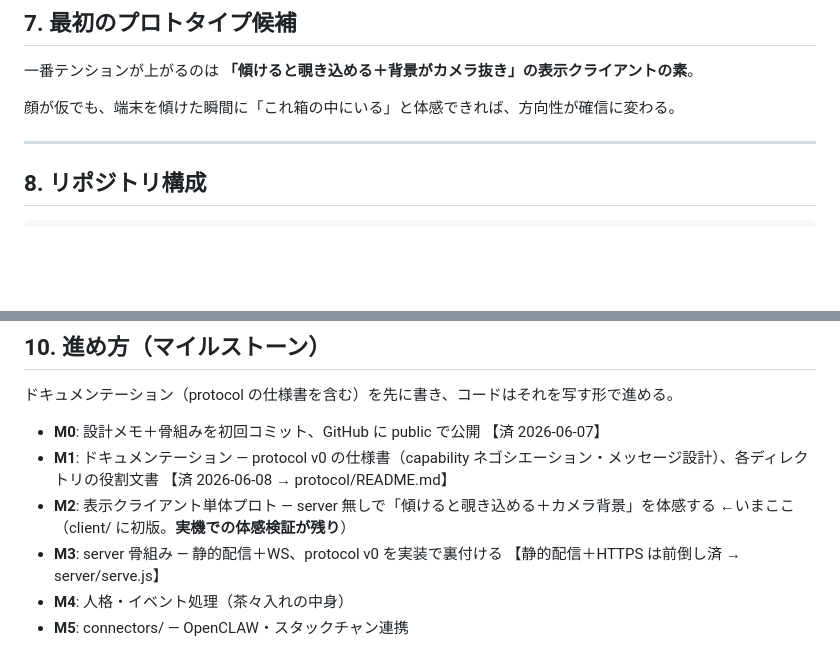
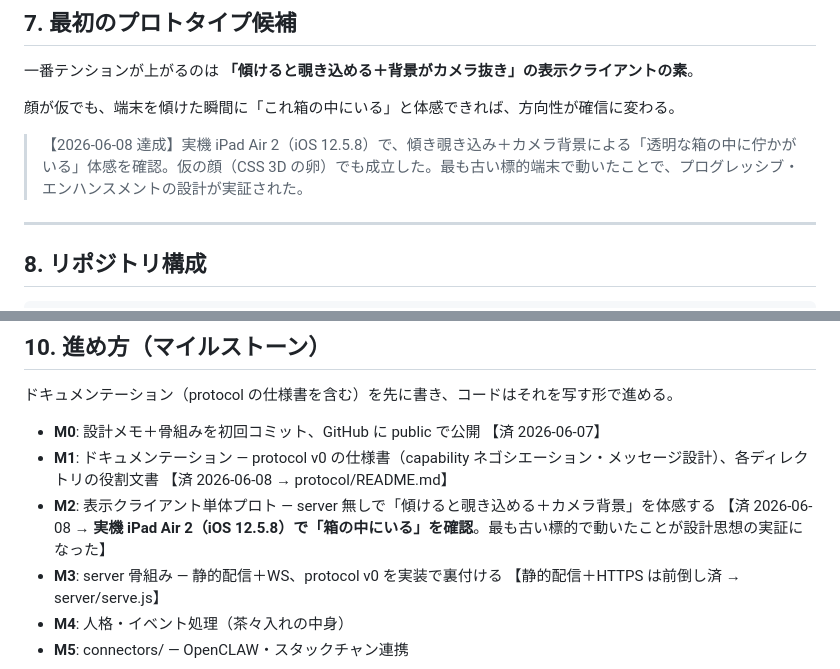
Before and after one commit to AideaHandesen-dvs/tatazuka, a Markdown page: README.md, 2 parts joined by grey strips. GitHub-like rendering; blank space fills up the shorter version.

Commit message:
M2 達成: 実機 iPad Air 2 (iOS 12.5.8) で「箱の中にいる」を確認
傾き覗き込み＋カメラ背景＋仮の顔で、透明な箱の中に佇かがいる体感を
実機検証。最も古い標的端末で動いたことがプログレッシブ・
エンハンスメント設計の実証になった（README §7 / §10 に記録）。

Co-Authored-By: Claude Opus 4.8 (1M context) <noreply@anthropic.com>

```diff
--- a/README.md
+++ b/README.md
@@ -164,6 +164,8 @@ OpenCLAW  ⇄  佇か本体  ⇄  表示クライアント（ブラウザ / 物
 
 顔が仮でも、端末を傾けた瞬間に「これ箱の中にいる」と体感できれば、方向性が確信に変わる。
 
+> 【2026-06-08 達成】実機 iPad Air 2（iOS 12.5.8）で、傾き覗き込み＋カメラ背景による「透明な箱の中に佇かがいる」体感を確認。仮の顔（CSS 3D の卵）でも成立した。最も古い標的端末で動いたことで、プログレッシブ・エンハンスメントの設計が実証された。
+
 ---
 
 ## 8. リポジトリ構成
@@ -204,7 +206,7 @@ tatazuka/
 
 - **M0**: 設計メモ＋骨組みを初回コミット、GitHub に public で公開 【済 2026-06-07】
 - **M1**: ドキュメンテーション — protocol v0 の仕様書（capability ネゴシエーション・メッセージ設計）、各ディレクトリの役割文書 【済 2026-06-08 → protocol/README.md】
-- **M2**: 表示クライアント単体プロト — server 無しで「傾けると覗き込める＋カメラ背景」を体感する ←いまここ（client/ に初版。**実機での体感検証が残り**）
+- **M2**: 表示クライアント単体プロト — server 無しで「傾けると覗き込める＋カメラ背景」を体感する 【済 2026-06-08 → **実機 iPad Air 2（iOS 12.5.8）で「箱の中にいる」を確認**。最も古い標的で動いたことが設計思想の実証になった】
 - **M3**: server 骨組み — 静的配信＋WS、protocol v0 を実装で裏付ける 【静的配信＋HTTPS は前倒し済 → server/serve.js】
 - **M4**: 人格・イベント処理（茶々入れの中身）
 - **M5**: connectors/ — OpenCLAW・スタックチャン連携
```
